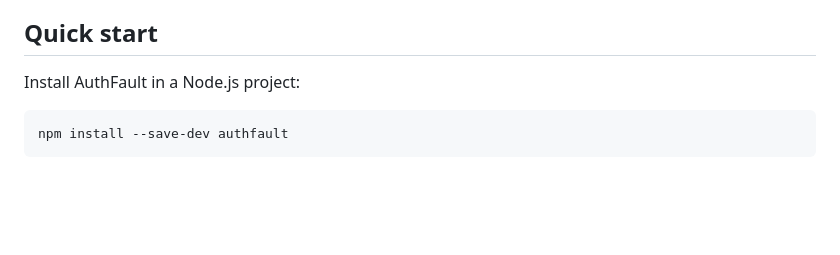
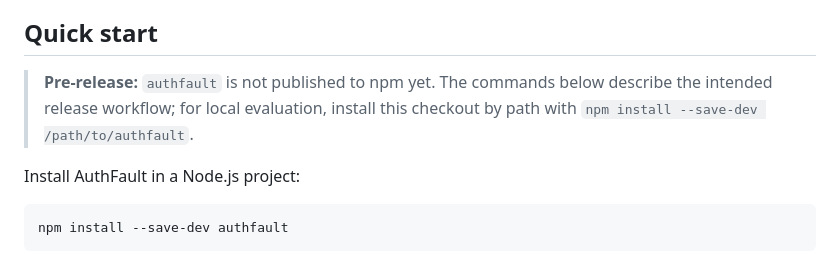
Before and after one commit to kraftaa/authfault, a Markdown page: README.md, the part around the change. Rendered like a GitHub page; blank space fills up the shorter version.

Commit message:
Clarify pre-release installation status

```diff
--- a/README.md
+++ b/README.md
@@ -14,6 +14,10 @@ its authorization decisions.** It deliberately changes an observed `allow` to
 decision is not protected by the current test suite.
 
 ## Quick start
+
+> **Pre-release:** `authfault` is not published to npm yet. The commands below
+> describe the intended release workflow; for local evaluation, install this
+> checkout by path with `npm install --save-dev /path/to/authfault`.
 
 Install AuthFault in a Node.js project:
 
```
